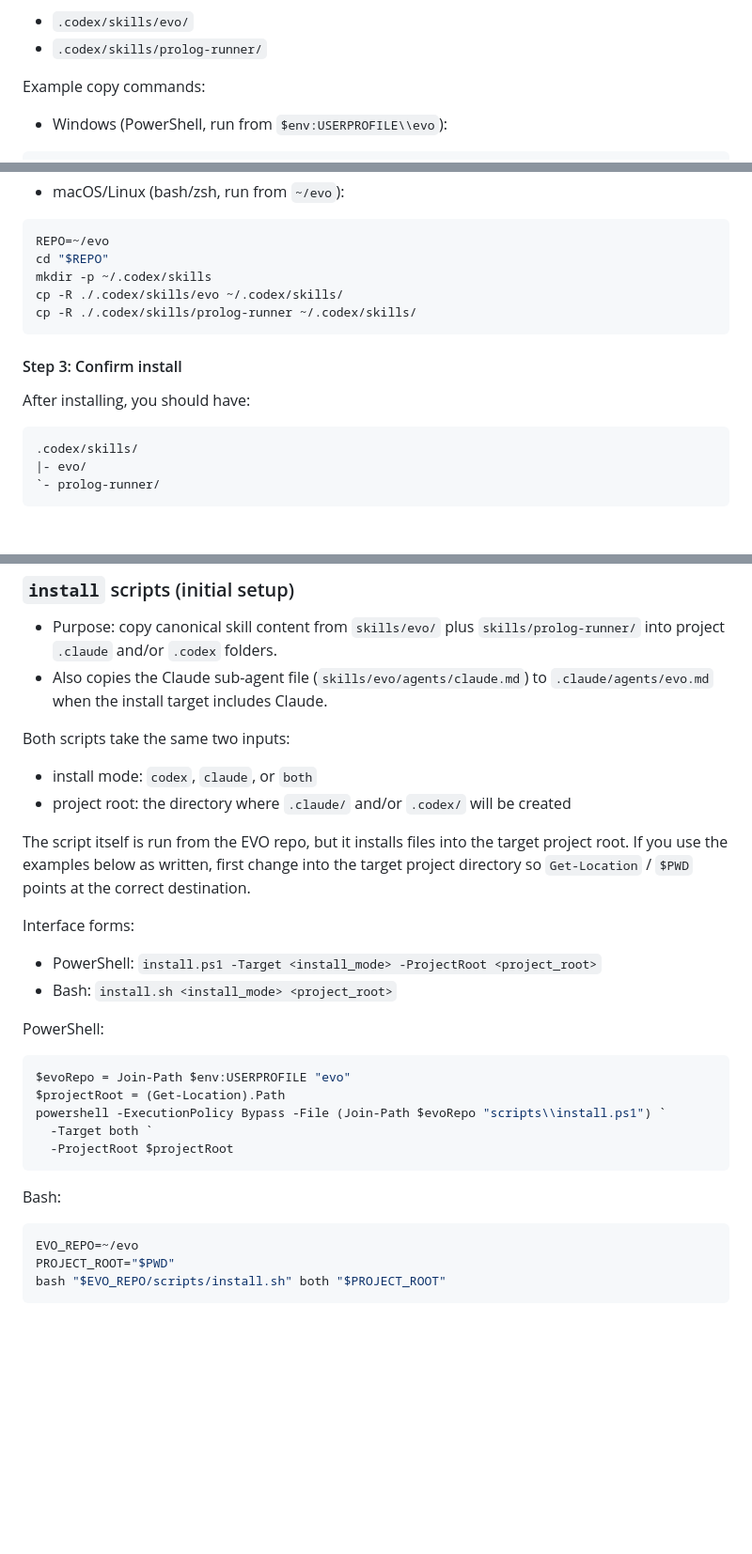
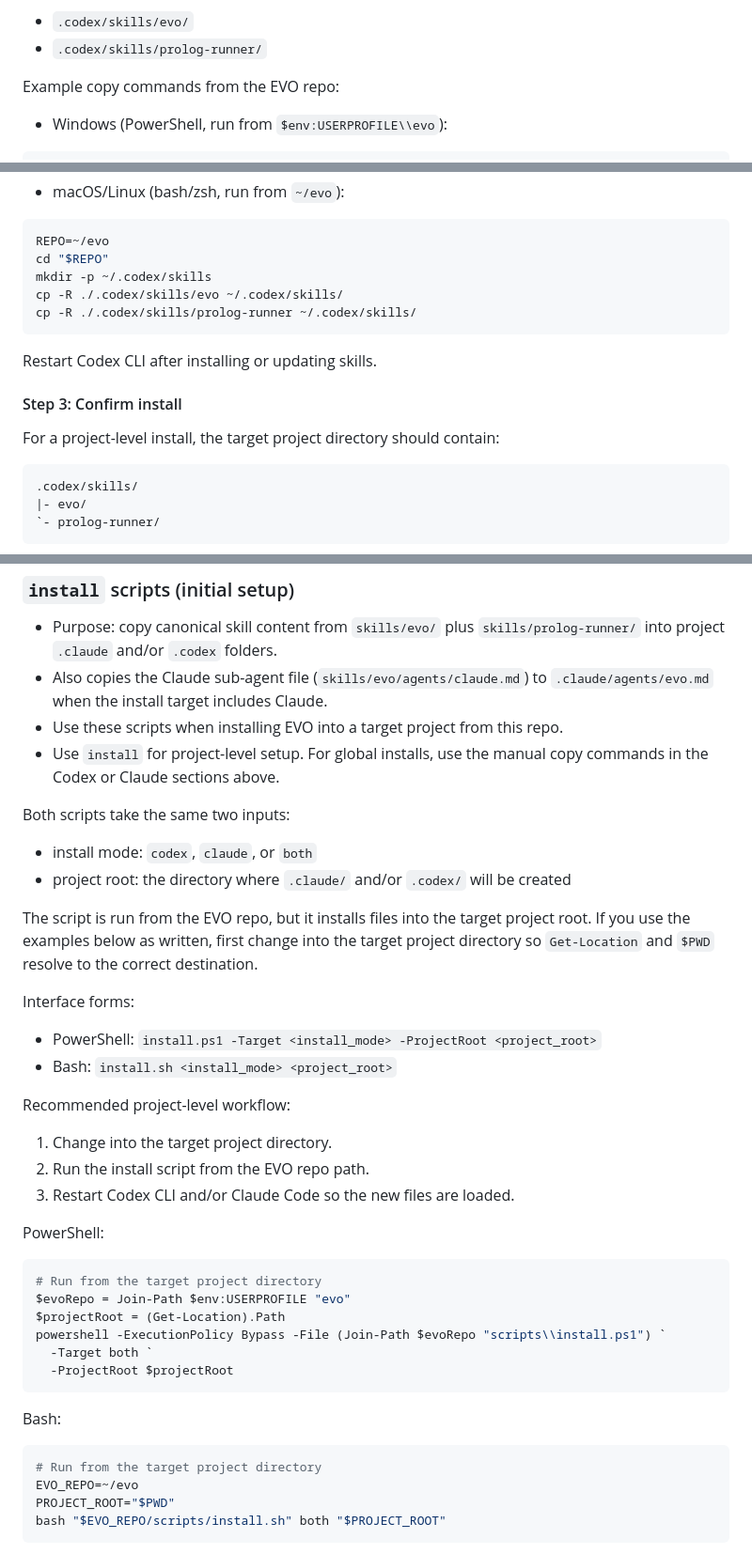
Before and after one commit to machinelearning2014/evo, a Markdown page: README.md, 3 parts joined by grey strips. Shown at 94% size. Rendered like a GitHub page; blank space fills up the shorter version.

````diff
--- a/README.md
+++ b/README.md
@@ -132,7 +109,7 @@ From this repo, copy these folders into your global skills directory:
 - `.codex/skills/evo/`
 - `.codex/skills/prolog-runner/`
 
-Example copy commands:
+Example copy commands from the EVO repo:
 
 - Windows (PowerShell, run from `$env:USERPROFILE\\evo`):
 
@@ -154,9 +131,11 @@ cp -R ./.codex/skills/evo ~/.codex/skills/
 cp -R ./.codex/skills/prolog-runner ~/.codex/skills/
 ```
 
+Restart Codex CLI after installing or updating skills.
+
 #### Step 3: Confirm install
 
-After installing, you should have:
+For a project-level install, the target project directory should contain:
 
 ```text
 .codex/skills/
@@ -339,21 +301,29 @@ Use the repo scripts in `scripts/` to avoid manual copy drift.
 
 - Purpose: copy canonical skill content from `skills/evo/` plus `skills/prolog-runner/` into project `.claude` and/or `.codex` folders.
 - Also copies the Claude sub-agent file (`skills/evo/agents/claude.md`) to `.claude/agents/evo.md` when the install target includes Claude.
+- Use these scripts when installing EVO into a target project from this repo.
+- Use `install` for project-level setup. For global installs, use the manual copy commands in the Codex or Claude sections above.
 
 Both scripts take the same two inputs:
 - install mode: `codex`, `claude`, or `both`
 - project root: the directory where `.claude/` and/or `.codex/` will be created
 
-The script itself is run from the EVO repo, but it installs files into the target project root.
-If you use the examples below as written, first change into the target project directory so `Get-Location` / `$PWD` points at the correct destination.
+The script is run from the EVO repo, but it installs files into the target project root.
+If you use the examples below as written, first change into the target project directory so `Get-Location` and `$PWD` resolve to the correct destination.
 
 Interface forms:
 - PowerShell: `install.ps1 -Target <install_mode> -ProjectRoot <project_root>`
 - Bash: `install.sh <install_mode> <project_root>`
 
+Recommended project-level workflow:
+1. Change into the target project directory.
+2. Run the install script from the EVO repo path.
+3. Restart Codex CLI and/or Claude Code so the new files are loaded.
+
 PowerShell:
 
 ```powershell
+# Run from the target project directory
 $evoRepo = Join-Path $env:USERPROFILE "evo"
 $projectRoot = (Get-Location).Path
 powershell -ExecutionPolicy Bypass -File (Join-Path $evoRepo "scripts\\install.ps1") `
@@ -364,6 +334,7 @@ powershell -ExecutionPolicy Bypass -File (Join-Path $evoRepo "scripts\\install.p
 Bash:
 
 ```bash
+# Run from the target project directory
 EVO_REPO=~/evo
 PROJECT_ROOT="$PWD"
 bash "$EVO_REPO/scripts/install.sh" both "$PROJECT_ROOT"
````
Also changed, not shown: other parts of README.md (+16 -55 lines).
